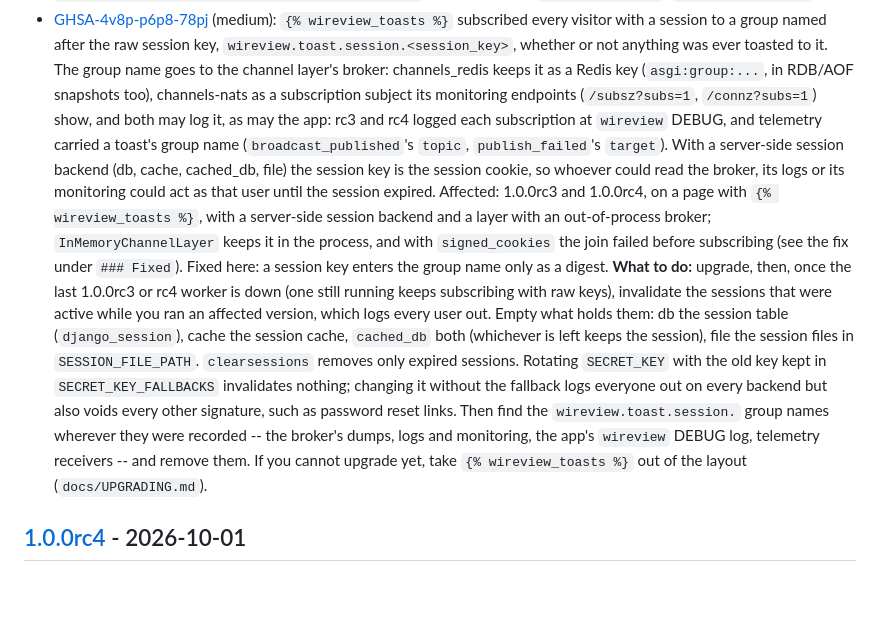
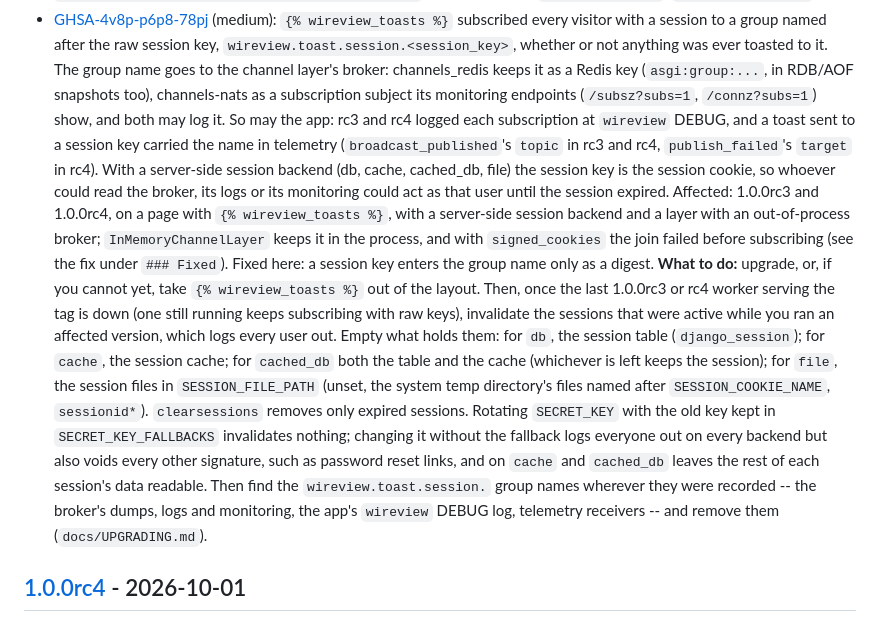
Before and after one commit to itda-work/django-wireview, a Markdown page: CHANGELOG.md, the part around the change. Rendered like a GitHub page; blank space fills up the shorter version.

```diff
--- a/CHANGELOG.md
+++ b/CHANGELOG.md
@@ -409,26 +409,30 @@ The django-reactor era changelog (2.x) is preserved in
   after the raw session key, `wireview.toast.session.<session_key>`, whether or not anything was
   ever toasted to it. The group name goes to the channel layer's broker: channels_redis keeps it
   as a Redis key (`asgi:group:...`, in RDB/AOF snapshots too), channels-nats as a subscription
-  subject its monitoring endpoints (`/subsz?subs=1`, `/connz?subs=1`) show, and both may log it,
-  as may the app: rc3 and rc4 logged each subscription at `wireview` DEBUG, and telemetry carried
-  a toast's group name (`broadcast_published`'s `topic`, `publish_failed`'s `target`). With a
+  subject its monitoring endpoints (`/subsz?subs=1`, `/connz?subs=1`) show, and both may log it.
+  So may the app: rc3 and rc4 logged each subscription at `wireview` DEBUG, and a toast sent to a
+  session key carried the name in telemetry (`broadcast_published`'s `topic` in rc3 and rc4,
+  `publish_failed`'s `target` in rc4). With a
   server-side session backend (db, cache, cached_db, file) the session key is the session cookie,
   so whoever could read the broker, its logs or its monitoring could act as that user until the
   session expired. Affected: 1.0.0rc3 and 1.0.0rc4, on a page with `{% wireview_toasts %}`, with
   a server-side session backend and a layer with an out-of-process broker; `InMemoryChannelLayer`
   keeps it in the process, and with `signed_cookies` the join failed before subscribing (see the
   fix under `### Fixed`). Fixed here: a session key enters the group name only as a digest.
-  **What to do:** upgrade, then, once the last 1.0.0rc3 or rc4 worker is down (one still running
-  keeps subscribing with raw keys), invalidate the sessions that were active while you ran an
-  affected version, which logs every user out. Empty what holds them: db the session table
-  (`django_session`), cache the session cache, `cached_db` both (whichever is left keeps the
-  session), file the session files in `SESSION_FILE_PATH`. `clearsessions` removes only expired
-  sessions. Rotating `SECRET_KEY` with the old key kept in `SECRET_KEY_FALLBACKS` invalidates
-  nothing; changing it without the fallback logs everyone out on every backend but also voids
-  every other signature, such as password reset links. Then find the `wireview.toast.session.`
-  group names wherever they were recorded -- the broker's dumps, logs and monitoring, the app's
-  `wireview` DEBUG log, telemetry receivers -- and remove them. If you cannot upgrade yet, take
-  `{% wireview_toasts %}` out of the layout (`docs/UPGRADING.md`).
+  **What to do:** upgrade, or, if you cannot yet, take `{% wireview_toasts %}` out of the layout.
+  Then, once the last 1.0.0rc3 or rc4 worker serving the tag is down (one still running keeps
+  subscribing with raw keys), invalidate the sessions that were active while you ran an affected
+  version, which logs every user out. Empty what holds them: for `db`, the session table
+  (`django_session`); for `cache`, the session cache; for `cached_db` both the table and the cache
+  (whichever is left keeps the session); for `file`, the session files in `SESSION_FILE_PATH`
+  (unset, the system temp directory's files named after `SESSION_COOKIE_NAME`, `sessionid*`).
+  `clearsessions` removes only expired sessions. Rotating `SECRET_KEY` with the old key kept in
+  `SECRET_KEY_FALLBACKS` invalidates nothing; changing it without the fallback logs everyone out
+  on every backend but also voids every other signature, such as password reset links, and on
+  `cache` and `cached_db` leaves the rest of each session's data readable. Then find the
+  `wireview.toast.session.` group names wherever they were recorded -- the broker's dumps, logs
+  and monitoring, the app's `wireview` DEBUG log, telemetry receivers -- and remove them
+  (`docs/UPGRADING.md`).
 
 ## [1.0.0rc4] - 2026-10-01
 
```
Also changed, not shown: docs/UPGRADING.md (+10 -6 lines).
